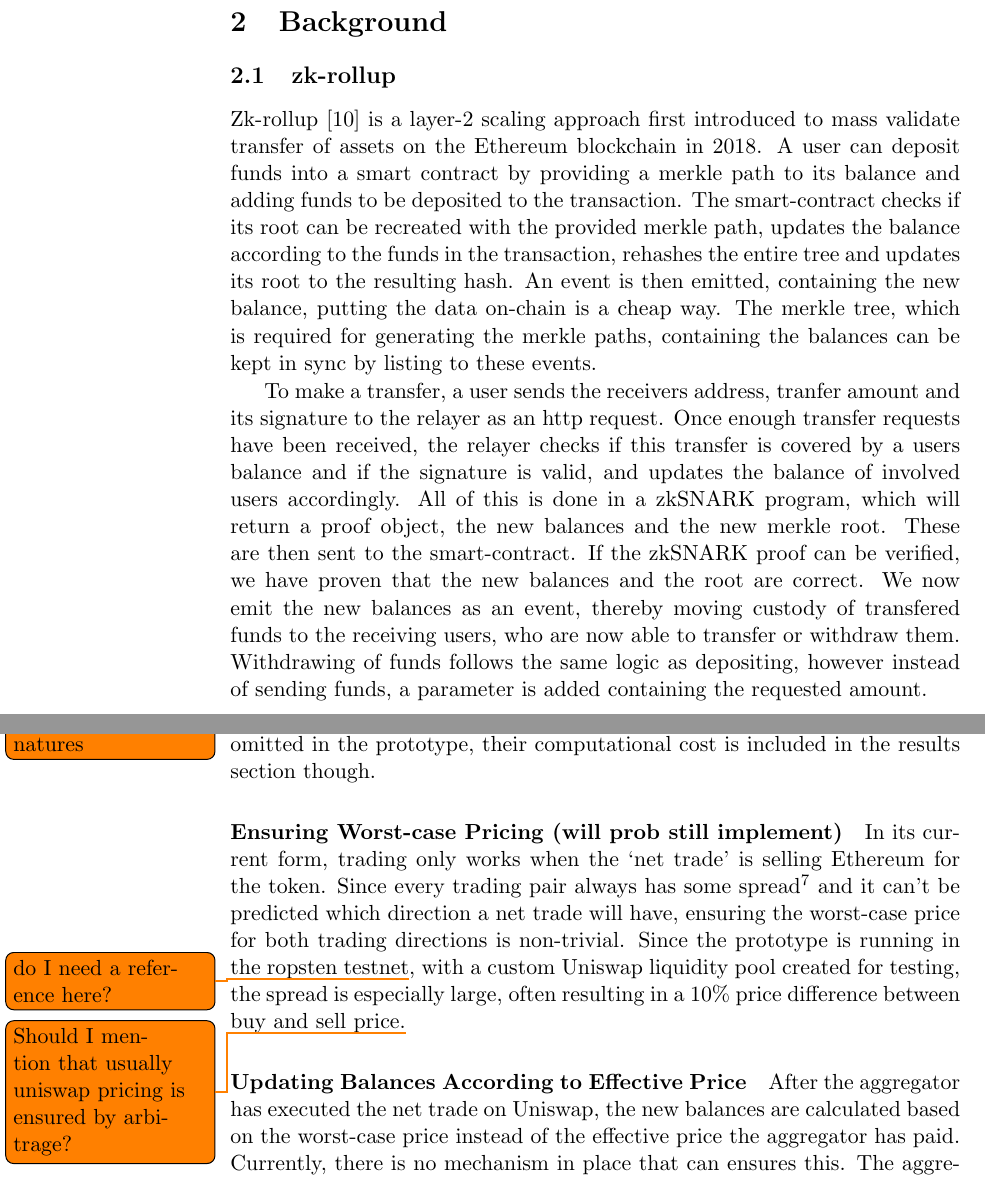
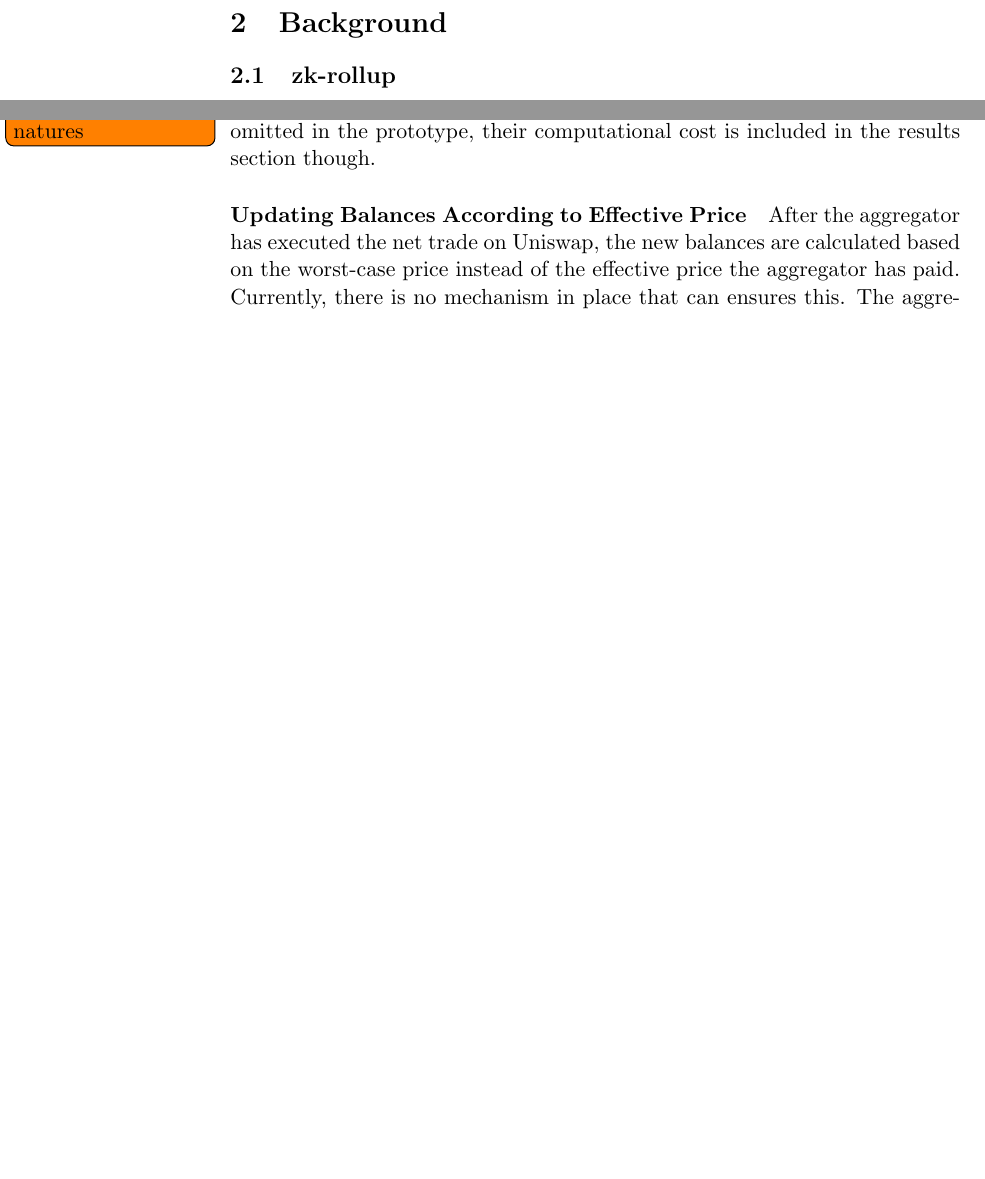
Before and after one commit to petscheit/bachelor, a LaTeX thesis (thesis/thesis.tex, which reads thesis/sections/background/background.tex, thesis/sections/design/design.tex): two parts of pages 4 and 18 of 21 before the commit and two parts of pages 4 and 18 of 19 after it, joined at a grey line, cut so that both start at the same text, the shorter picture padded with empty space. Compiled offline with pdfLaTeX.

```diff
--- a/thesis/sections/background/background.tex
+++ b/thesis/sections/background/background.tex
@@ -11,8 +11,8 @@
 % Another approach for scaling is increasing a smart-contracts efficiency. As in traditional software applications, reducing the computational cost per operation will in general increase our throughput. In smart-contracts this can be achived by reducing the amount of gas needed for a executing a transaction. As every block has a maximum amount of gas that can be proccessed, reducing it will result in an increased amount of transactions to be proccessed in that block. In smart-contracts data-storage is very expensive. To reduce cost
 
 \subsection{zk-rollup}
-Zk-rollup \cite{vbuterin_2018} is a layer-2 scaling approach first introduced to mass validate transfer of assets on the Ethereum blockchain in 2018. A user can deposit funds into a smart contract by providing a merkle path to its balance and adding funds to be deposited to the transaction. The smart-contract checks if its root can be recreated with the provided merkle path, updates the balance according to the funds in the transaction, rehashes the entire tree and updates its root to the resulting hash. An event is then emitted, containing the new balance, putting the data on-chain is a cheap way. The merkle tree, which is required for generating the merkle paths, containing the balances can be kept in sync by listing to these events.
+% Zk-rollup \cite{vbuterin_2018} is a layer-2 scaling approach first introduced to mass validate transfer of assets on the Ethereum blockchain in 2018. A user can deposit funds into a smart contract by providing a merkle path to its balance and adding funds to be deposited to the transaction. The smart-contract checks if its root can be recreated with the provided merkle path, updates the balance according to the funds in the transaction, rehashes the entire tree and updates its root to the resulting hash. An event is then emitted, containing the new balance, putting the data on-chain is a cheap way. The merkle tree, which is required for generating the merkle paths, containing the balances can be kept in sync by listing to these events.
 
-To make a transfer, a user sends the receivers address, tranfer amount and its signature to the relayer as an http request. Once enough transfer requests have been received, the relayer checks if this transfer is covered by a users balance and if the signature is valid, and updates the balance of involved users accordingly. All of this is done in a zkSNARK program, which will return a proof object, the new balances and the new merkle root. These are then sent to the smart-contract. If the zkSNARK proof can be verified, we have proven that the new balances and the root are correct. We now emit the new balances as an event, thereby moving custody of transfered funds to the receiving users, who are now able to transfer or withdraw them. Withdrawing of funds follows the same logic as depositing, however instead of sending funds, a parameter is added containing the requested amount.
+% To make a transfer, a user sends the receivers address, tranfer amount and its signature to the relayer as an http request. Once enough transfer requests have been received, the relayer checks if this transfer is covered by a users balance and if the signature is valid, and updates the balance of involved users accordingly. All of this is done in a zkSNARK program, which will return a proof object, the new balances and the new merkle root. These are then sent to the smart-contract. If the zkSNARK proof can be verified, we have proven that the new balances and the root are correct. We now emit the new balances as an event, thereby moving custody of transfered funds to the receiving users, who are now able to transfer or withdraw them. Withdrawing of funds follows the same logic as depositing, however instead of sending funds, a parameter is added containing the requested amount.
 
 \end{document}
--- a/thesis/sections/design/design.tex
+++ b/thesis/sections/design/design.tex
@@ -235,9 +235,6 @@
 \paragraph{Signatures}
 As described in S. \ref{aggregation_server}, the authorization of an order entirely relies on a user signing the trade order and merkle root. This signature needs to be checked in a ZoKrates program, which limits us to use the EdDSA scheme, in combination with the BN128 curve. However Metamask, a browser compatible Ethereum wallet, does not support this. Since the private key is stored in Metamask, there are no theoretical limitiations in adding the curve in signature scheme, it simply hasn't been done yet. The outlook section will also look at alternative solutions\todo{BLS aggregate signatures}. For this reason, the signature checks are omitted in the prototype, their computational cost is included in the results section though.
 
-\paragraph{Ensuring Worst-case Pricing (will prob still implement)}
-In its current form, trading only works when the `net trade' is selling Ethereum for the token. Since every trading pair always has some spread\footnote{The spread is the price difference the buy and sell price of a trading pair} and it can't be predicted which direction a net trade will have, ensuring the worst-case price for both trading directions is non-trivial. Since the prototype is running in the ropsten testnet\todo{do I need a reference here?}, with a custom Uniswap liquidity pool created for testing, the spread is especially large, often resulting in a 10\% price difference between buy and sell price.\todo{Should I mention that usually uniswap pricing is ensured by arbitrage?}
-
 \paragraph{Updating Balances According to Effective Price}
 After the aggregator has executed the net trade on Uniswap, the new balances are calculated based on the worst-case price instead of the effective price the aggregator has paid. Currently, there is no mechanism in place that can ensures this. The aggregator could always claim the worst possible price has been paid (depending on net trade direction), while keeping the difference for itself. This will be addressed in the open problems section.
 
```
Also changed, not shown: thesis/sections/results/results.tex (added, +11 -0 lines), thesis/sections/background/background.pdf, thesis/sections/design/design.pdf, thesis/thesis.bbl, thesis/thesis.pdf, thesis/sections/design/design.tex (2 more changed lines), 14 other files.
